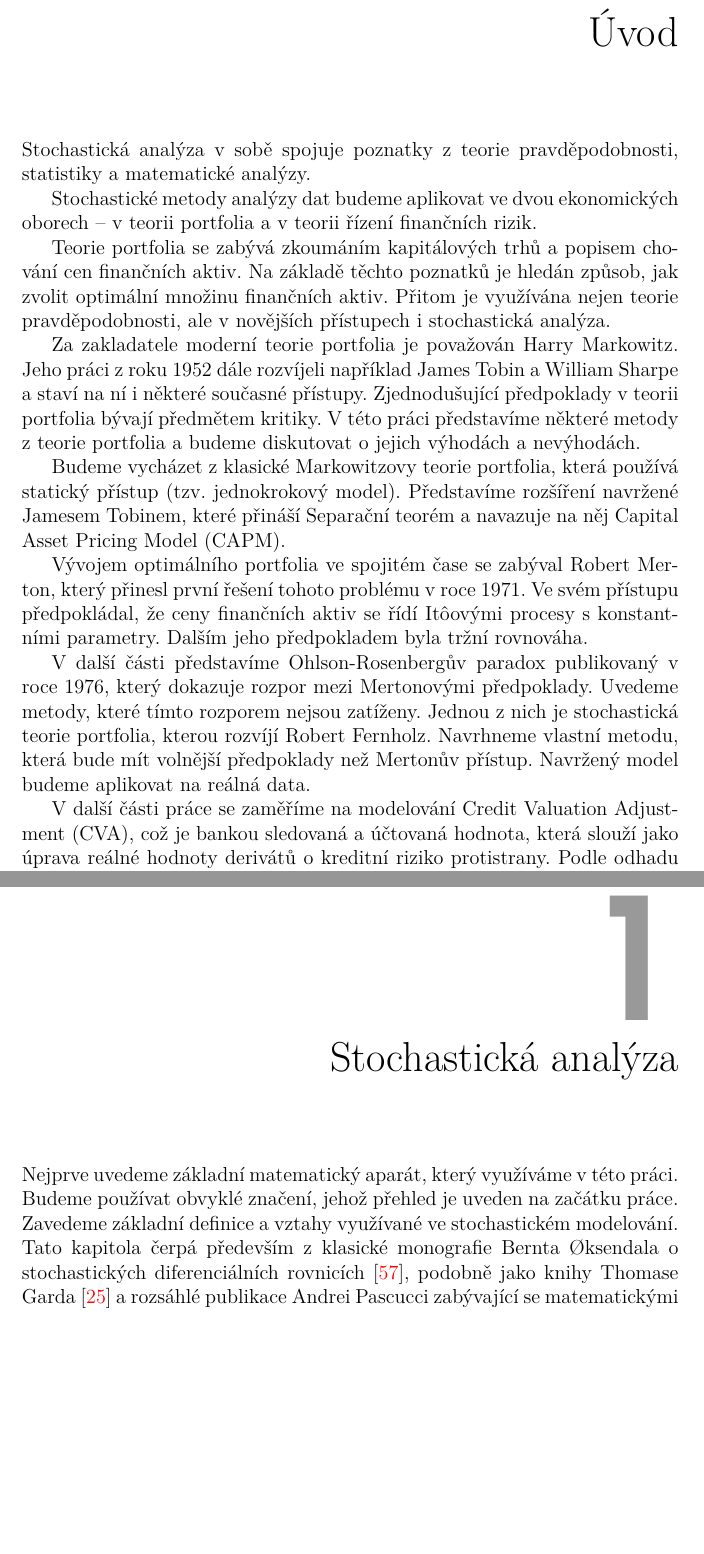
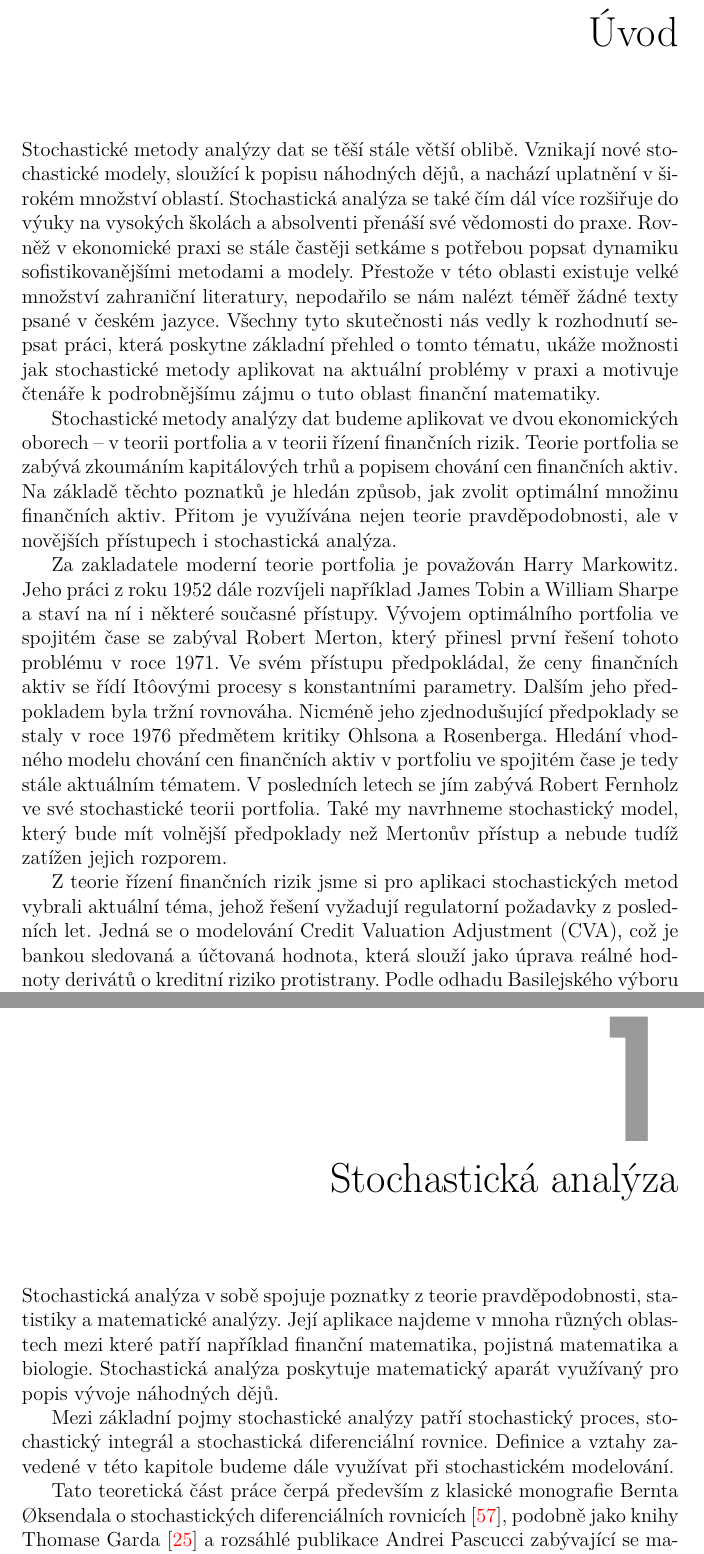
Before and after one commit to krivankova/dizertace, a LaTeX thesis (dizertace.tex): two parts of pages 13 and 16 of 106 before the commit and two parts of pages 13 and 16 of 107 after it, joined at a grey line, cut so that both start at the same text, the shorter picture padded with empty space. The pictures show the PDF file dizertace.pdf that the author committed with the source.

Commit message:
Uvod + oprava rovnice modelu
- dokončení úvodu
- úpravy cílů práce
- přepsání úvodu kapitoly o Stochastické analýze
- oprava rovnice mého modelu

```diff
--- a/dizertace.tex
+++ b/dizertace.tex
@@ -389,33 +389,50 @@ In the first part of the work, some basic mathematical methods employed in this
 %Oceňování je jedním z ústředních nástrojů finančního řízení a rozhodování.
 %Klíčovými faktory jsou neurčitost finančních toků a dynamická flexibilita.
 
-Stochastická analýza v sobě spojuje poznatky z teorie pravděpodobnosti, statistiky a matematické analýzy.
+%Nejprve uvedeme základní matematický aparát, který využíváme v této práci.
+%Budeme používat obvyklé značení, jehož přehled je uveden na začátku práce.
+%Zavedeme základní definice a vztahy využívané ve stochastickém modelování.
+
+Stochastické metody analýzy dat se těší stále větší oblibě.
+Vznikají nové stochastické modely, sloužící k popisu náhodných dějů, a nachází uplatnění v~širokém množství oblastí.
+Stochastická analýza se také čím dál více rozšiřuje do výuky na vysokých školách a absolventi přenáší své vědomosti do praxe.
+Rovněž v ekonomické praxi se stále častěji setkáme s potřebou popsat dynamiku sofistikovanějšími metodami a modely.
+Přestože v této oblasti existuje velké množství zahraniční literatury, nepodařilo se nám nalézt téměř žádné texty psané v~českém jazyce.
+Všechny tyto skutečnosti nás vedly k rozhodnutí sepsat práci, která poskytne základní přehled o tomto tématu, ukáže možnosti jak stochastické metody aplikovat na aktuální problémy v praxi a~motivuje čtenáře k podrobnějšímu zájmu o tuto oblast finanční matematiky.
 
 Stochastické metody analýzy dat budeme aplikovat ve dvou ekonomických oborech -- v teorii portfolia a v teorii řízení finančních rizik.
-
 Teorie portfolia se zabývá zkoumáním kapitálových trhů a popisem chování cen finančních aktiv.
 Na základě těchto poznatků je hledán způsob, jak zvolit optimální množinu finančních aktiv.
 Přitom je využívána nejen teorie pravděpodobnosti, ale v novějších přístupech i stochastická analýza.
 
 Za zakladatele moderní teorie portfolia je považován Harry Markowitz.
 Jeho práci z roku 1952 dále rozvíjeli například James Tobin a William Sharpe a staví na ní i některé současné přístupy.
-Zjednodušující předpoklady v teorii portfolia bývají předmětem kritiky.
-V této práci představíme některé metody z teorie portfolia a budeme diskutovat o jejich výhodách a nevýhodách.
-
-Budeme vycházet z klasické Markowitzovy teorie portfolia, která používá statický přístup (tzv. jednokrokový model).
-Představíme rozšíření navržené Jamesem Tobinem, které přináší Separační teorém a navazuje na něj Capital Asset Pricing Model (CAPM).
-
+%Zjednodušující předpoklady používané v teorii portfolia bývají předmětem kritiky.
+%V této práci představíme některé metody z teorie portfolia a budeme diskutovat o jejich výhodách a nevýhodách.
+%
+%Budeme vycházet z klasické Markowitzovy teorie portfolia, která používá statický přístup (tzv. jednokrokový model).
+%Představíme rozšíření navržené Jamesem Tobinem, které přináší Separační teorém a navazuje na něj Capital Asset Pricing Model (CAPM).
+%
 Vývojem optimálního portfolia ve spojitém čase se zabýval Robert Merton, který přinesl první řešení tohoto problému v roce 1971.
 Ve svém přístupu předpokládal, že ceny finančních aktiv se řídí It\^oovými procesy s konstantními parametry.
 Dalším jeho předpokladem byla tržní rovnováha.
-
-V další části představíme Ohlson-Rosenbergův paradox publikovaný v roce 1976, který dokazuje rozpor mezi Mertonovými předpoklady.
-Uvedeme metody, které tímto rozporem nejsou zatíženy.
-Jednou z nich je stochastická teorie portfolia, kterou rozvíjí Robert Fernholz.
-Navrhneme vlastní metodu, která bude mít volnější předpoklady než Mertonův přístup.
-Navržený model budeme aplikovat na reálná data.
+%
+Nicméně jeho zjednodušující předpoklady se staly v roce 1976 předmětem kritiky Ohlsona a Rosenberga.
+Hledání vhodného modelu chování cen finančních aktiv v portfoliu ve spojitém čase je tedy stále aktuálním tématem.
+V~posledních letech se jím zabývá Robert Fernholz ve své stochastické teorii portfolia.
+%v této části práce
+Také my navrhneme stochastický model, který bude mít volnější předpoklady než Mertonův přístup a nebude tudíž zatížen jejich rozporem.
+
+
+
+%V další části představíme Ohlson-Rosenbergův paradox publikovaný v roce 1976, který dokazuje rozpor mezi Mertonovými předpoklady.
+%Uvedeme metody, které tímto rozporem nejsou zatíženy.
+%Jednou z nich je stochastická teorie portfolia, kterou rozvíjí Robert Fernholz.
+%Navrhneme vlastní metodu, která bude mít volnější předpoklady než Mertonův přístup.
+%Navržený model budeme aplikovat na reálná data.
 
 %\begin{comment}
-V další části práce se zaměříme na modelování Credit Valuation Adjustment (CVA), což je bankou sledovaná a účtovaná hodnota, která slouží jako úprava reálné hodnoty derivátů o kreditní riziko protistrany.
+Z teorie řízení finančních rizik jsme si pro aplikaci stochastických metod vybrali aktuální téma, jehož řešení vyžadují regulatorní požadavky z posledních let.
+Jedná se o modelování Credit Valuation Adjustment (CVA), což je bankou sledovaná a účtovaná hodnota, která slouží jako úprava reálné hodnoty derivátů o kreditní riziko protistrany.
 Podle odhadu Basilejského výboru pochází tři čtvrtiny ztrát způsobených kreditním rizikem protistrany během finanční krize ze ztrát daných změnou CVA, nikoli kvůli samotným selháním protistran.
 Od roku 2015 předepisuje Basel III bankám povinnost počítat kapitalový požadavek pro riziko změny CVA.
@@ -508,10 +526,14 @@ Ukázky z programu uvedeme v Příloze \ref{priloha_programy}.
 \chapter{Stochastická analýza}\label{stochasticka_analyza_kap}
 %\chapter{Teoretická východiska}
 %\begin{comment}
-Nejprve uvedeme základní matematický aparát, který využíváme v této práci.
-Budeme používat obvyklé značení, jehož přehled je uveden na začátku práce.
-Zavedeme základní definice a vztahy využívané ve stochastickém modelování.
-Tato kapitola čerpá především z klasické monografie Bernta {\O}ksendala o stochastických diferenciálních rovnicích \cite{oksendal2003stochastic},
+Stochastická analýza v sobě spojuje poznatky z teorie pravděpodobnosti, statistiky a matematické analýzy.
+Její aplikace najdeme v mnoha různých oblastech mezi které patří například finanční matematika, pojistná matematika a biologie.
+Stochastická analýza poskytuje matematický aparát využívaný pro popis vývoje náhodných dějů.
+
+Mezi základní pojmy stochastické analýzy patří stochastický proces, stochastický integrál a stochastická diferenciální rovnice.
+Definice a vztahy zavedené v této kapitole budeme dále využívat při stochastickém modelování.
+
+Tato teoretická část práce čerpá především z klasické monografie Bernta {\O}ksendala o stochastických diferenciálních rovnicích \cite{oksendal2003stochastic},
 podobně jako knihy Thomase Garda  \cite{gard}
 a rozsáhlé publikace Andrei Pascucci zabývající se matematickými metodami oceňování opcí \cite{pascucci}.
 Jako další reference byly využity \cite{karatzas2012brownian}, \cite{allen2010introduction},  \cite{shreve2012stochastic} a \cite{shreve2004stochastic}.
@@ -2333,4 +2355,3 @@ Neobejdeme se tedy bez použití numerických metod.
 V další části představíme model s méně přísnými předpoklady.
 Připusťme nyní možnost závislosti mezi jednotlivými aktivy, tedy nechť matice $\boldsymbol{\Sigma}$ není diagonální.
 Zachováme předpoklad konstantnosti volatilit aktiv $\xi_{jk}$ v čase.
-Za těchto předpokladů dosaďme vztah \eqref{vynos} a \eqref{vahy_mu} do SDR \eqref{SDE}, čímž obdržíme
```
Also changed, not shown: dizertace.pdf, dizertace.tex (28 more changed lines).
